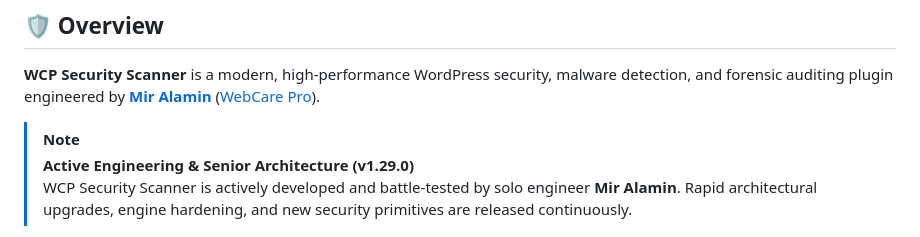
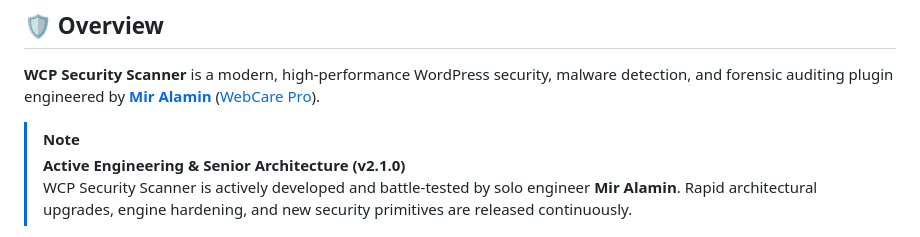
Before and after one commit to WebCarePro/wcp-wp-security, a Markdown page: README.md, the part around the change. Drawn GitHub-style.

```diff
--- a/README.md
+++ b/README.md
@@ -28,7 +28,7 @@
 **WCP Security Scanner** is a modern, high-performance WordPress security, malware detection, and forensic auditing plugin engineered by **[Mir Alamin](https://www.upwork.com/freelancers/~0162afa9a578170c67)** ([WebCare Pro](https://webcarespro.com)).
 
 > [!NOTE]
-> **Active Engineering & Senior Architecture (v1.29.0)**
+> **Active Engineering & Senior Architecture (v2.1.0)**
 > WCP Security Scanner is actively developed and battle-tested by solo engineer **Mir Alamin**. Rapid architectural upgrades, engine hardening, and new security primitives are released continuously.
 
 Unlike heavy, bloated security plugins that degrade server performance with background overhead, WCP Security Scanner combines **memory-safe PHP batch auditing engines** with a responsive **React 18 single-page administrative dashboard**. It provides deep insight into your file system, WordPress core integrity, plugin and theme source code, database tables, cron jobs, active administrative sessions, runtime memory hooks, and server configurations—giving developers, sysadmins, and site owners complete visibility and control over their WordPress security posture.
```
